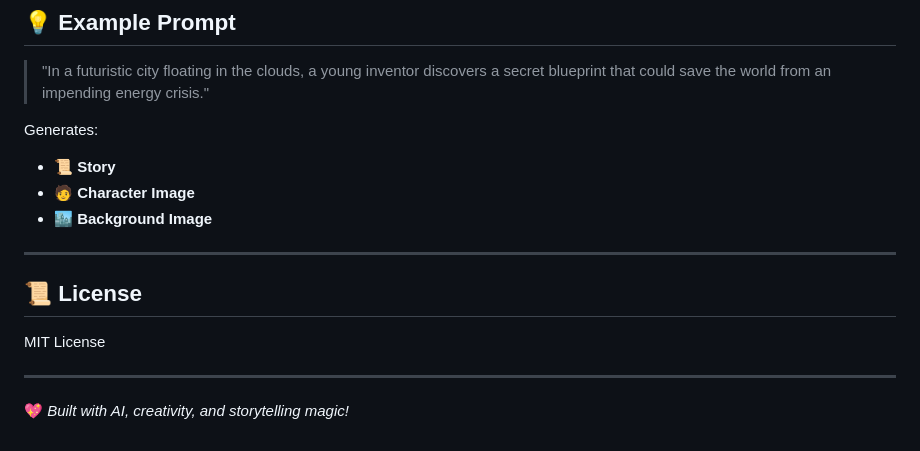
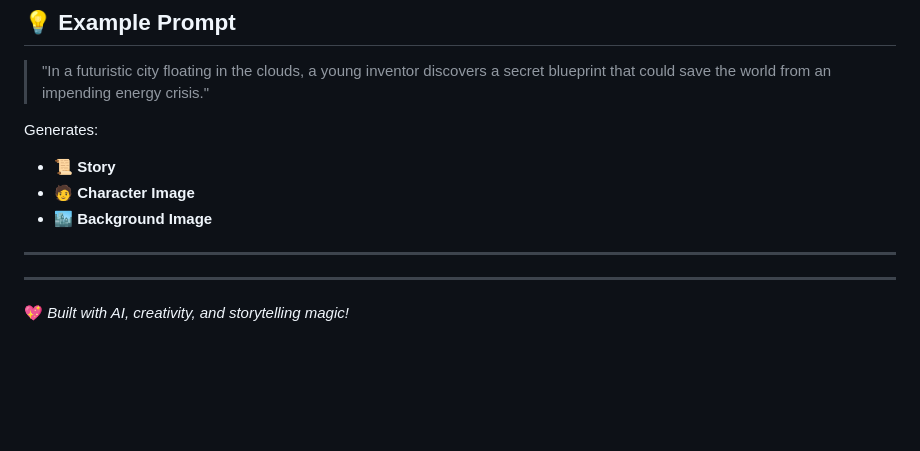
Before and after one commit to Qbecwizrd/ai_story_project, a Markdown page: README.md, the part around the change. GitHub-like rendering; blank space fills up the shorter version.

```diff
--- a/README.md
+++ b/README.md
@@ -268,9 +268,6 @@ Generates:
 
 ---
 
-## 📜 License
-
-MIT License
 
 ---
 
```
